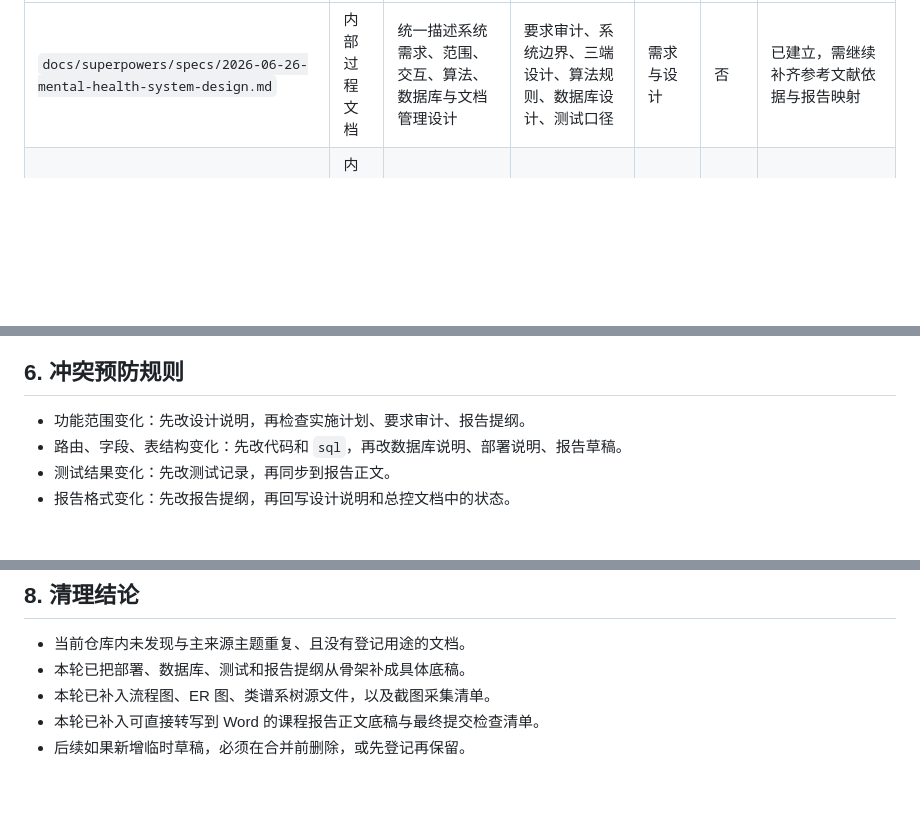
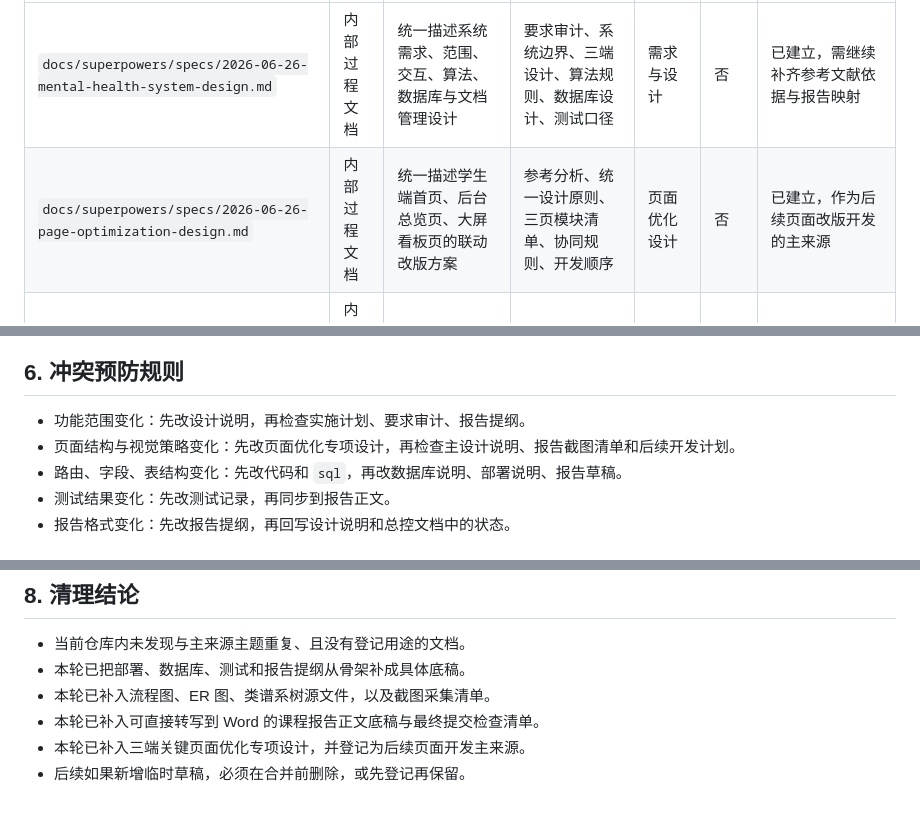
Before and after one commit to HarryPotterace/homework, a Markdown page: docs/document-control.md, 3 parts joined by grey strips. Rendered like a GitHub page; blank space fills up the shorter version.

Commit message:
docs: add page optimization design spec

```diff
--- a/docs/document-control.md
+++ b/docs/document-control.md
@@ -46,6 +46,7 @@
 | 文档 | 类别 | 用途 | 必含内容 | 主来源主题 | 直接提交给老师 | 当前状态 |
 | --- | --- | --- | --- | --- | --- | --- |
 | `docs/superpowers/specs/2026-06-26-mental-health-system-design.md` | 内部过程文档 | 统一描述系统需求、范围、交互、算法、数据库与文档管理设计 | 要求审计、系统边界、三端设计、算法规则、数据库设计、测试口径 | 需求与设计 | 否 | 已建立，需继续补齐参考文献依据与报告映射 |
+| `docs/superpowers/specs/2026-06-26-page-optimization-design.md` | 内部过程文档 | 统一描述学生端首页、后台总览页、大屏看板页的联动改版方案 | 参考分析、统一设计原则、三页模块清单、协同规则、开发顺序 | 页面优化设计 | 否 | 已建立，作为后续页面改版开发的主来源 |
 | `docs/superpowers/plans/2026-06-26-mental-health-system-implementation.md` | 内部过程文档 | 统一描述实施顺序、任务拆分和编码前准备 | 文件结构、实施顺序、测试顺序、文档补齐顺序 | 实施顺序 | 否 | 已建立，后续按实际进度回填 |
 | `docs/requirements-audit.md` | 内部过程文档 | 把老师要求逐条映射到设计、计划和最终交付 | 要求原文摘要、覆盖状态、缺口、对应文档路径 | 要求覆盖审计 | 否 | 已建立，并已按老师原始材料完成本轮复核 |
 | `docs/deployment-guide.md` | 最终交付文档 | 说明系统如何安装、配置、启动、导入数据库 | 环境、依赖安装、数据库导入、配置方式、启动步骤 | 部署方式 | 是 | 已填入当前实现对应的正式内容 |
@@ -81,6 +82,7 @@
 
 ## 6. 冲突预防规则
 - 功能范围变化：先改设计说明，再检查实施计划、要求审计、报告提纲。
+- 页面结构与视觉策略变化：先改页面优化专项设计，再检查主设计说明、报告截图清单和后续开发计划。
 - 路由、字段、表结构变化：先改代码和 `sql`，再改数据库说明、部署说明、报告草稿。
 - 测试结果变化：先改测试记录，再同步到报告正文。
 - 报告格式变化：先改报告提纲，再回写设计说明和总控文档中的状态。
@@ -97,4 +99,5 @@
 - 本轮已把部署、数据库、测试和报告提纲从骨架补成具体底稿。
 - 本轮已补入流程图、ER 图、类谱系树源文件，以及截图采集清单。
 - 本轮已补入可直接转写到 Word 的课程报告正文底稿与最终提交检查清单。
+- 本轮已补入三端关键页面优化专项设计，并登记为后续页面开发主来源。
 - 后续如果新增临时草稿，必须在合并前删除，或先登记再保留。
```
Also changed, not shown: 2 other files.
